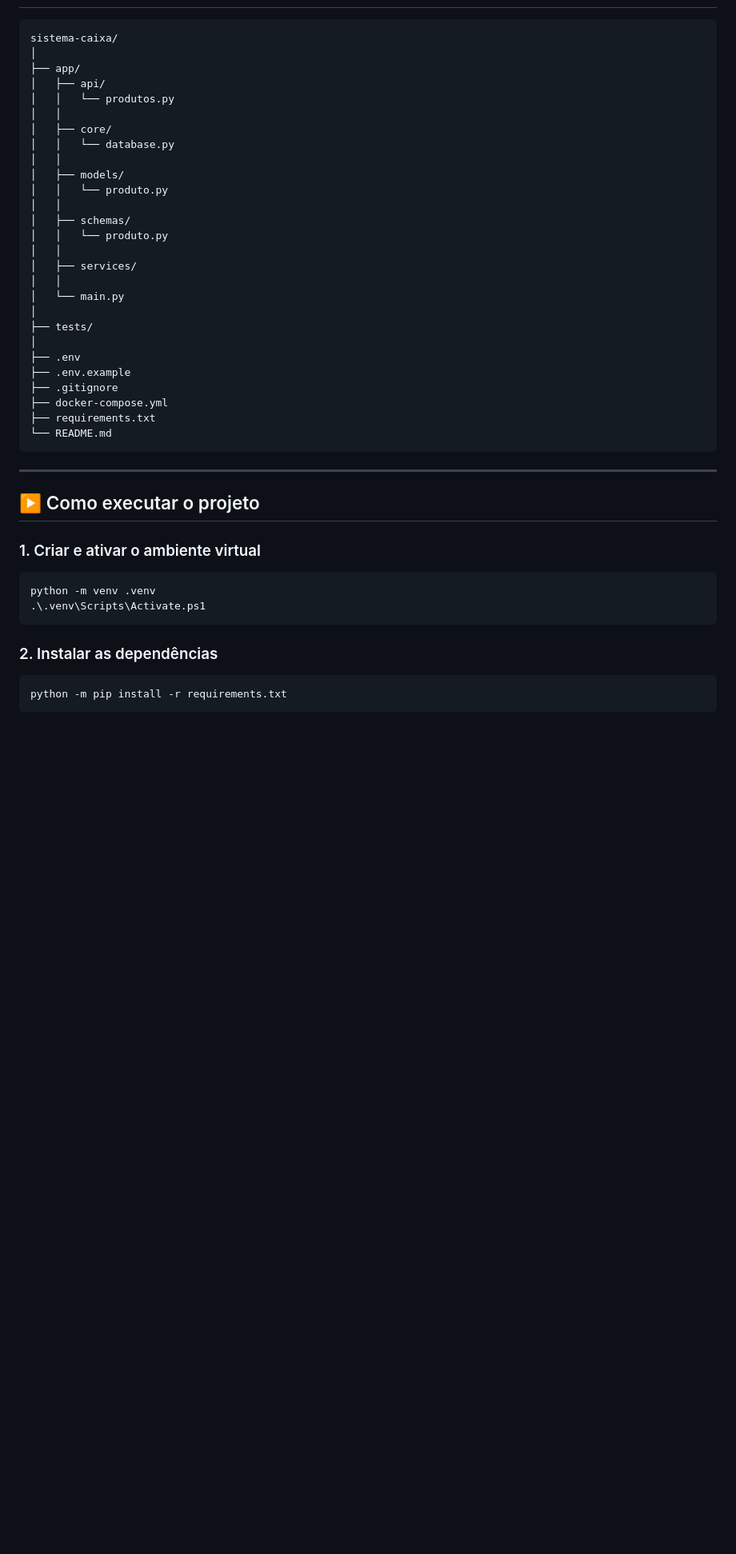
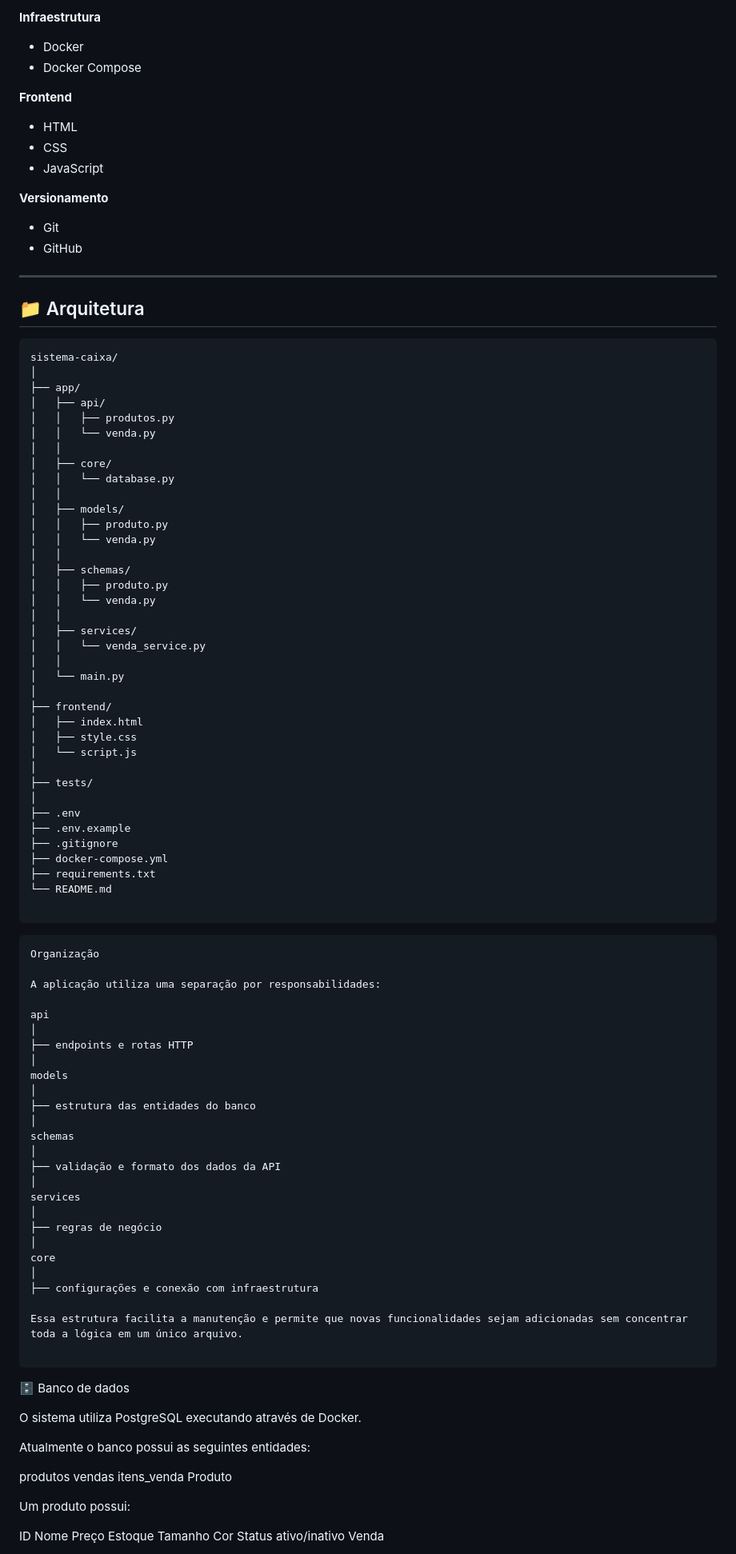
Before and after one commit to AmandaCampoos/sistema-caixa, a Markdown page: README.md, the part around one of its changes. Shown at 80% size. Drawn GitHub-style; blank space fills up the shorter version.

````diff
--- a/README.md
+++ b/README.md
@@ -55,23 +79,51 @@ O projeto está sendo desenvolvido com foco em pequenas lojas, inicialmente uma
+**Infraestrutura**
+
+- Docker
+- Docker Compose
+
+**Frontend**
+
+- HTML
+- CSS
+- JavaScript
+
+**Versionamento**
+
+- Git
+- GitHub
+
+---
+
+## 📁 Arquitetura
 
 ```text
 sistema-caixa/
 │
 ├── app/
 │   ├── api/
-│   │   └── produtos.py
+│   │   ├── produtos.py
+│   │   └── venda.py
 │   │
 │   ├── core/
 │   │   └── database.py
 │   │
 │   ├── models/
-│   │   └── produto.py
+│   │   ├── produto.py
+│   │   └── venda.py
 │   │
 │   ├── schemas/
-│   │   └── produto.py
+│   │   ├── produto.py
+│   │   └── venda.py
 │   │
 │   ├── services/
+│   │   └── venda_service.py
 │   │
 │   └── main.py
+│
+├── frontend/
+│   ├── index.html
+│   ├── style.css
+│   └── script.js
 │
 ├── tests/
 │
@@ -81,22 +133,56 @@ sistema-caixa/
 ├── docker-compose.yml
 ├── requirements.txt
 └── README.md
+
+```
+```
+Organização
+
+A aplicação utiliza uma separação por responsabilidades:
+
+api
+│
+├── endpoints e rotas HTTP
+│
+models
+│
+├── estrutura das entidades do banco
+│
+schemas
+│
+├── validação e formato dos dados da API
+│
+services
+│
+├── regras de negócio
+│
+core
+│
+├── configurações e conexão com infraestrutura
+
+Essa estrutura facilita a manutenção e permite que novas funcionalidades sejam adicionadas sem concentrar toda a lógica em um único arquivo.
+
 ```
 
----
+🗄️ Banco de dados
 
-## ▶️ Como executar o projeto
+O sistema utiliza PostgreSQL executando através de Docker.
 
-### 1. Criar e ativar o ambiente virtual
+Atualmente o banco possui as seguintes entidades:
 
-```powershell
-python -m venv .venv
-.\.venv\Scripts\Activate.ps1
-```
+produtos
+vendas
+itens_venda
+Produto
 
-### 2. Instalar as dependências
+Um produto possui:
 
-```powershell
-python -m pip install -r requirements.txt
-```
+ID
+Nome
+Preço
+Estoque
+Tamanho
+Cor
+Status ativo/inativo
+Venda
 
````
Also changed, not shown: other parts of README.md (+141 -102 lines).
